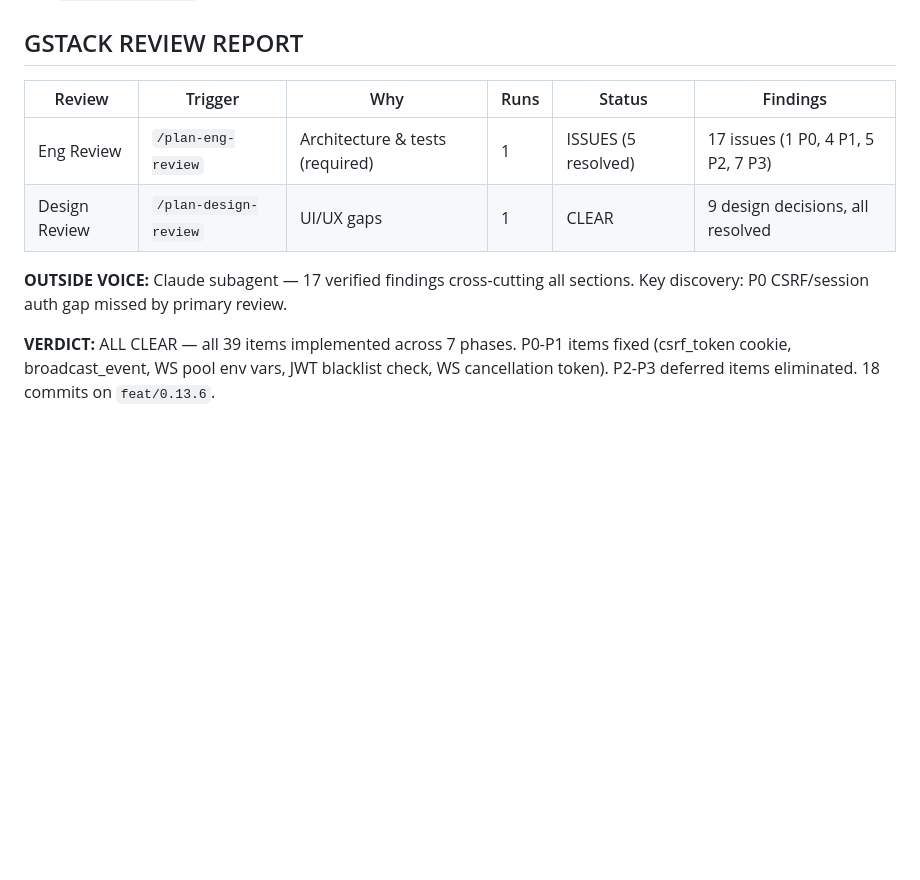
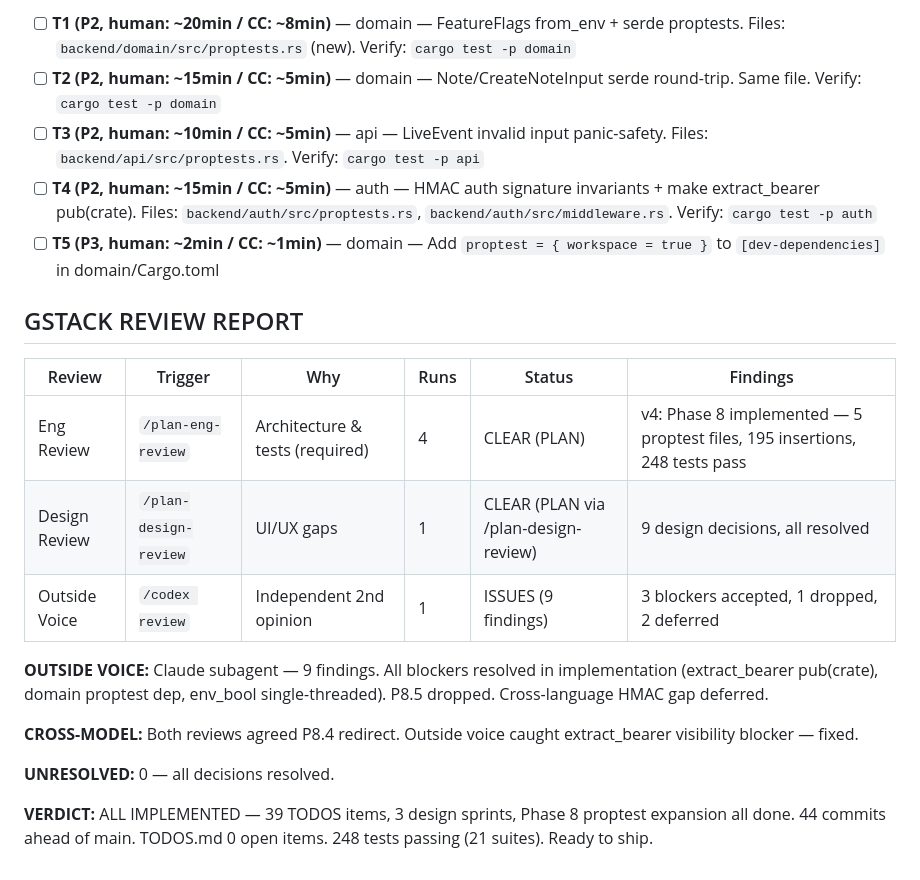
Before and after one commit to kevo-tz/fullstackhex, a Markdown page: PLAN.md, the part around one of its changes. GitHub-like rendering; blank space fills up the shorter version.

Commit message:
docs: add Phase 8 property test expansion plan
Co-Authored-By: Claude Opus 4.7 <noreply@anthropic.com>

```diff
--- a/PLAN.md
+++ b/PLAN.md
@@ -222,10 +283,21 @@ These items are actually fixed but marked `[ ]` in TODOS.md:
+- [ ] **T1 (P2, human: ~20min / CC: ~8min)** — domain — FeatureFlags from_env + serde proptests. Files: `backend/domain/src/proptests.rs` (new). Verify: `cargo test -p domain`
+- [ ] **T2 (P2, human: ~15min / CC: ~5min)** — domain — Note/CreateNoteInput serde round-trip. Same file. Verify: `cargo test -p domain`
+- [ ] **T3 (P2, human: ~10min / CC: ~5min)** — api — LiveEvent invalid input panic-safety. Files: `backend/api/src/proptests.rs`. Verify: `cargo test -p api`
+- [ ] **T4 (P2, human: ~15min / CC: ~5min)** — auth — HMAC auth signature invariants + make extract_bearer pub(crate). Files: `backend/auth/src/proptests.rs`, `backend/auth/src/middleware.rs`. Verify: `cargo test -p auth`
+- [ ] **T5 (P3, human: ~2min / CC: ~1min)** — domain — Add `proptest = { workspace = true }` to `[dev-dependencies]` in domain/Cargo.toml
+
 ## GSTACK REVIEW REPORT
 
 | Review | Trigger | Why | Runs | Status | Findings |
 |--------|---------|-----|------|--------|----------|
-| Eng Review | `/plan-eng-review` | Architecture & tests (required) | 1 | ISSUES (5 resolved) | 17 issues (1 P0, 4 P1, 5 P2, 7 P3) |
-| Design Review | `/plan-design-review` | UI/UX gaps | 1 | CLEAR | 9 design decisions, all resolved |
+| Eng Review | `/plan-eng-review` | Architecture & tests (required) | 4 | CLEAR (PLAN) | v4: Phase 8 implemented — 5 proptest files, 195 insertions, 248 tests pass |
+| Design Review | `/plan-design-review` | UI/UX gaps | 1 | CLEAR (PLAN via /plan-design-review) | 9 design decisions, all resolved |
+| Outside Voice | `/codex review` | Independent 2nd opinion | 1 | ISSUES (9 findings) | 3 blockers accepted, 1 dropped, 2 deferred |
 
-**OUTSIDE VOICE:** Claude subagent — 17 verified findings cross-cutting all sections. Key discovery: P0 CSRF/session auth gap missed by primary review.
+**OUTSIDE VOICE:** Claude subagent — 9 findings. All blockers resolved in implementation (extract_bearer pub(crate), domain proptest dep, env_bool single-threaded). P8.5 dropped. Cross-language HMAC gap deferred.
 
-**VERDICT:** ALL CLEAR — all 39 items implemented across 7 phases. P0-P1 items fixed (csrf_token cookie, broadcast_event, WS pool env vars, JWT blacklist check, WS cancellation token). P2-P3 deferred items eliminated. 18 commits on `feat/0.13.6`.
+**CROSS-MODEL:** Both reviews agreed P8.4 redirect. Outside voice caught extract_bearer visibility blocker — fixed.
+
+**UNRESOLVED:** 0 — all decisions resolved.
+
+**VERDICT:** ALL IMPLEMENTED — 39 TODOS items, 3 design sprints, Phase 8 proptest expansion all done. 44 commits ahead of main. TODOS.md 0 open items. 248 tests passing (21 suites). Ready to ship.
```
Also changed, not shown: other parts of PLAN.md (+61 -0 lines).
